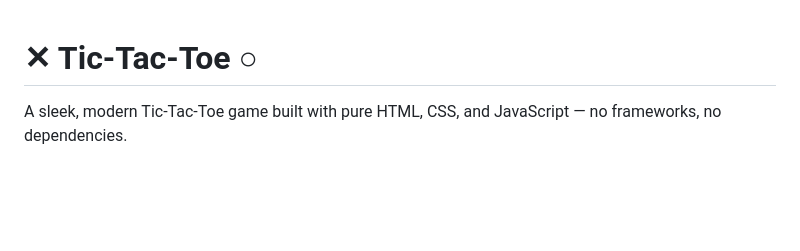
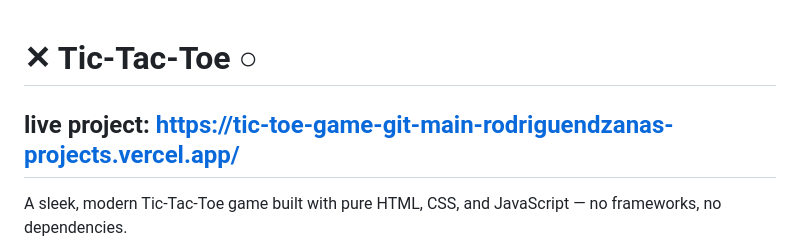
Before and after one commit to RodrigueNdzana/tic-toe-game, a Markdown page: README.md, the part around the change. Rendered like a GitHub page; blank space fills up the shorter version.

Commit message:
Add live project link to README
Added a link to the live project in the README.

```diff
--- a/README.md
+++ b/README.md
@@ -1,6 +1,6 @@
 
 # ✕ Tic-Tac-Toe ○
-
+## live project: https://tic-toe-game-git-main-rodriguendzanas-projects.vercel.app/
 A sleek, modern Tic-Tac-Toe game built with pure HTML, CSS, and JavaScript — no frameworks, no dependencies.
 
 ![Game Preview](screenShots/gamePlay.png)
```
